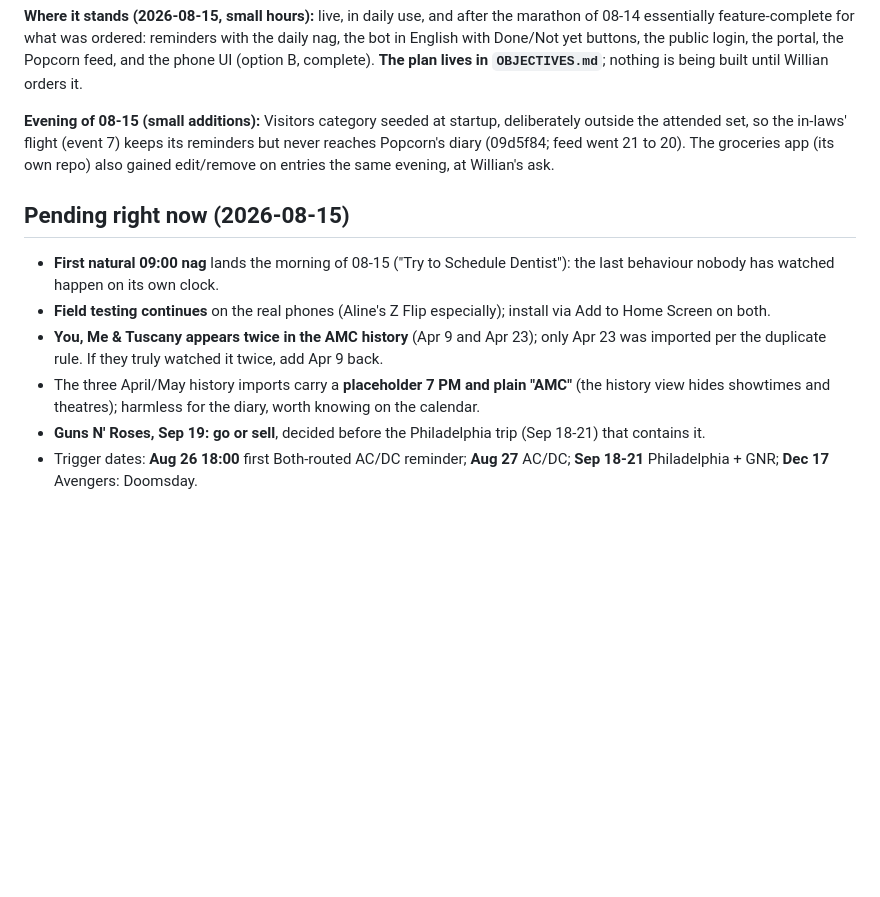
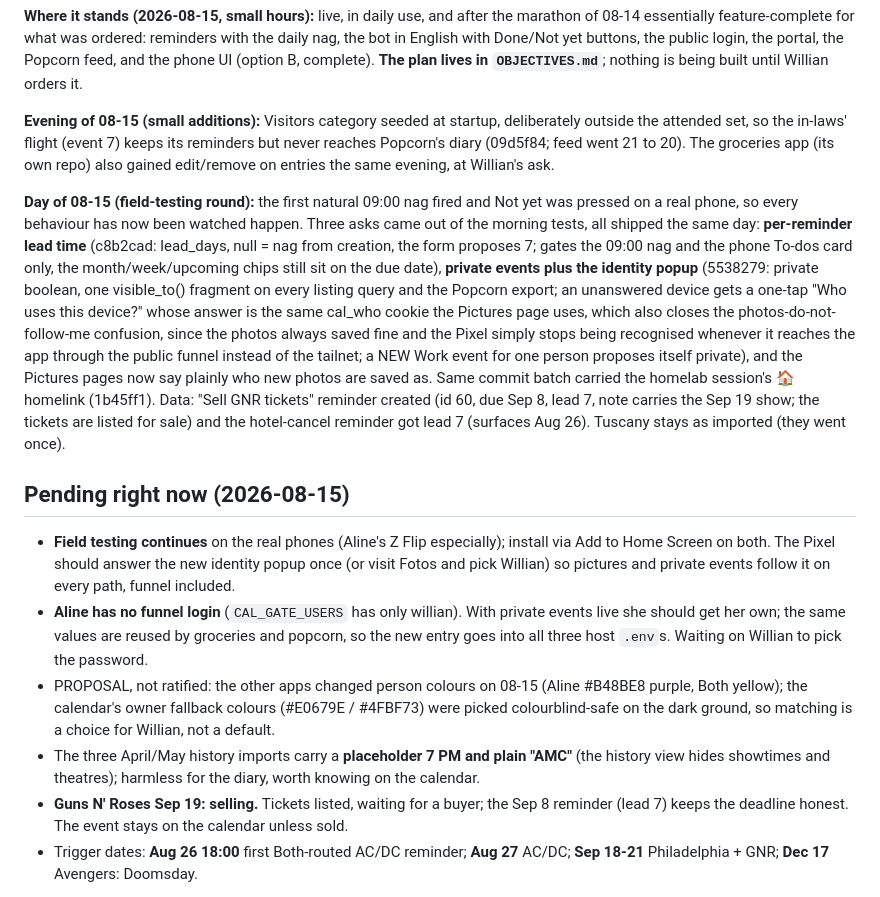
Before and after one commit to willianpripp/family-calendar, a Markdown page: STATUS.md, the part around the change. Rendered like a GitHub page; blank space fills up the shorter version.

Commit message:
status: the 08-15 field-testing round (lead time, private events, identity popup)

```diff
--- a/STATUS.md
+++ b/STATUS.md
@@ -13,20 +13,45 @@ its reminders but never reaches Popcorn's diary (09d5f84; feed went 21 to 20).
 The groceries app (its own repo) also gained edit/remove on entries the same
 evening, at Willian's ask.
 
+**Day of 08-15 (field-testing round):** the first natural 09:00 nag fired and
+Not yet was pressed on a real phone, so every behaviour has now been watched
+happen. Three asks came out of the morning tests, all shipped the same day:
+**per-reminder lead time** (c8b2cad: lead_days, null = nag from creation, the
+form proposes 7; gates the 09:00 nag and the phone To-dos card only, the
+month/week/upcoming chips still sit on the due date), **private events plus
+the identity popup** (5538279: private boolean, one visible_to() fragment on
+every listing query and the Popcorn export; an unanswered device gets a
+one-tap "Who uses this device?" whose answer is the same cal_who cookie the
+Pictures page uses, which also closes the photos-do-not-follow-me confusion,
+since the photos always saved fine and the Pixel simply stops being
+recognised whenever it reaches the app through the public funnel instead of
+the tailnet; a NEW Work event for one person proposes itself private), and
+the Pictures pages now say plainly who new photos are saved as. Same commit
+batch carried the homelab session's 🏠 homelink (1b45ff1). Data: "Sell GNR
+tickets" reminder created (id 60, due Sep 8, lead 7, note carries the Sep 19
+show; the tickets are listed for sale) and the hotel-cancel reminder got
+lead 7 (surfaces Aug 26). Tuscany stays as imported (they went once).
+
 ## Pending right now (2026-08-15)
 
-- **First natural 09:00 nag** lands the morning of 08-15 ("Try to Schedule
-  Dentist"): the last behaviour nobody has watched happen on its own clock.
 - **Field testing continues** on the real phones (Aline's Z Flip especially);
-  install via Add to Home Screen on both.
-- **You, Me & Tuscany appears twice in the AMC history** (Apr 9 and Apr 23);
-  only Apr 23 was imported per the duplicate rule. If they truly watched it
-  twice, add Apr 9 back.
+  install via Add to Home Screen on both. The Pixel should answer the new
+  identity popup once (or visit Fotos and pick Willian) so pictures and
+  private events follow it on every path, funnel included.
+- **Aline has no funnel login** (`CAL_GATE_USERS` has only willian). With
+  private events live she should get her own; the same values are reused by
+  groceries and popcorn, so the new entry goes into all three host `.env`s.
+  Waiting on Willian to pick the password.
+- PROPOSAL, not ratified: the other apps changed person colours on 08-15
+  (Aline #B48BE8 purple, Both yellow); the calendar's owner fallback colours
+  (#E0679E / #4FBF73) were picked colourblind-safe on the dark ground, so
+  matching is a choice for Willian, not a default.
 - The three April/May history imports carry a **placeholder 7 PM and plain
   "AMC"** (the history view hides showtimes and theatres); harmless for the
   diary, worth knowing on the calendar.
-- **Guns N' Roses, Sep 19: go or sell**, decided before the Philadelphia trip
-  (Sep 18-21) that contains it.
+- **Guns N' Roses Sep 19: selling.** Tickets listed, waiting for a buyer; the
+  Sep 8 reminder (lead 7) keeps the deadline honest. The event stays on the
+  calendar unless sold.
 - Trigger dates: **Aug 26 18:00** first Both-routed AC/DC reminder; **Aug 27**
   AC/DC; **Sep 18-21** Philadelphia + GNR; **Dec 17** Avengers: Doomsday.
 
```
